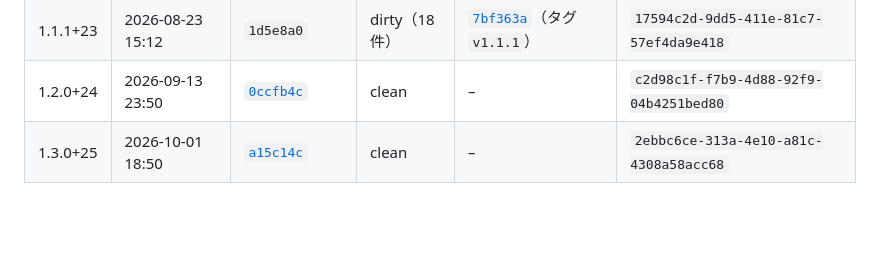
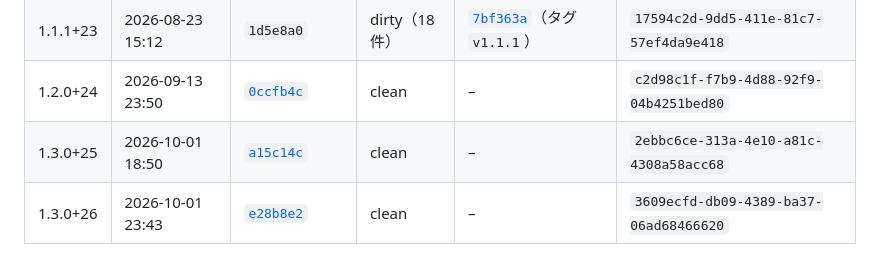
Before and after one commit to ktakada42/saitama-gomi-calendar, a Markdown page: store_assets/app_store/BUILDS.md, the part around the change. Drawn GitHub-style; blank space fills up the shorter version.

Commit message:
ビルド26をBUILDS.mdに記録する (#162)
1.3.0+26。作業ツリーはcleanなので、元のSHAがそのまま対応するコミット。
注意書きの改行（#161）を含む。ビルド25はそれより前のもの。


Claude-Session: https://claude.ai/code/session_01Ny9iz78XEEn5LZebqm3xXE

Co-authored-by: Claude Opus 5.5 <noreply@anthropic.com>

```diff
--- a/store_assets/app_store/BUILDS.md
+++ b/store_assets/app_store/BUILDS.md
@@ -41,3 +41,4 @@ v1.1.1（ビルド23）の審査が通ったあと、ビルドしたコミット
 | 1.1.1+23 | 2026-08-23 15:12 | `1d5e8a0` | dirty（18件） | [`7bf363a`](https://github.com/ktakada42/saitama-gomi-calendar/commit/7bf363a)（タグ`v1.1.1`） | `17594c2d-9dd5-411e-81c7-57ef4da9e418` |
 | 1.2.0+24 | 2026-09-13 23:50 | [`0ccfb4c`](https://github.com/ktakada42/saitama-gomi-calendar/commit/0ccfb4cc2e71aaa6746ad4612d23e58aa981d1e9) | clean | – | `c2d98c1f-f7b9-4d88-92f9-04b4251bed80` |
 | 1.3.0+25 | 2026-10-01 18:50 | [`a15c14c`](https://github.com/ktakada42/saitama-gomi-calendar/commit/a15c14cd8823918b2969b4dee6284e3928ee755e) | clean | – | `2ebbc6ce-313a-4e10-a81c-4308a58acc68` |
+| 1.3.0+26 | 2026-10-01 23:43 | [`e28b8e2`](https://github.com/ktakada42/saitama-gomi-calendar/commit/e28b8e2a91758c7ebd46cb6f905be59d2f49c6e3) | clean | – | `3609ecfd-db09-4389-ba37-06ad68466620` |
```
